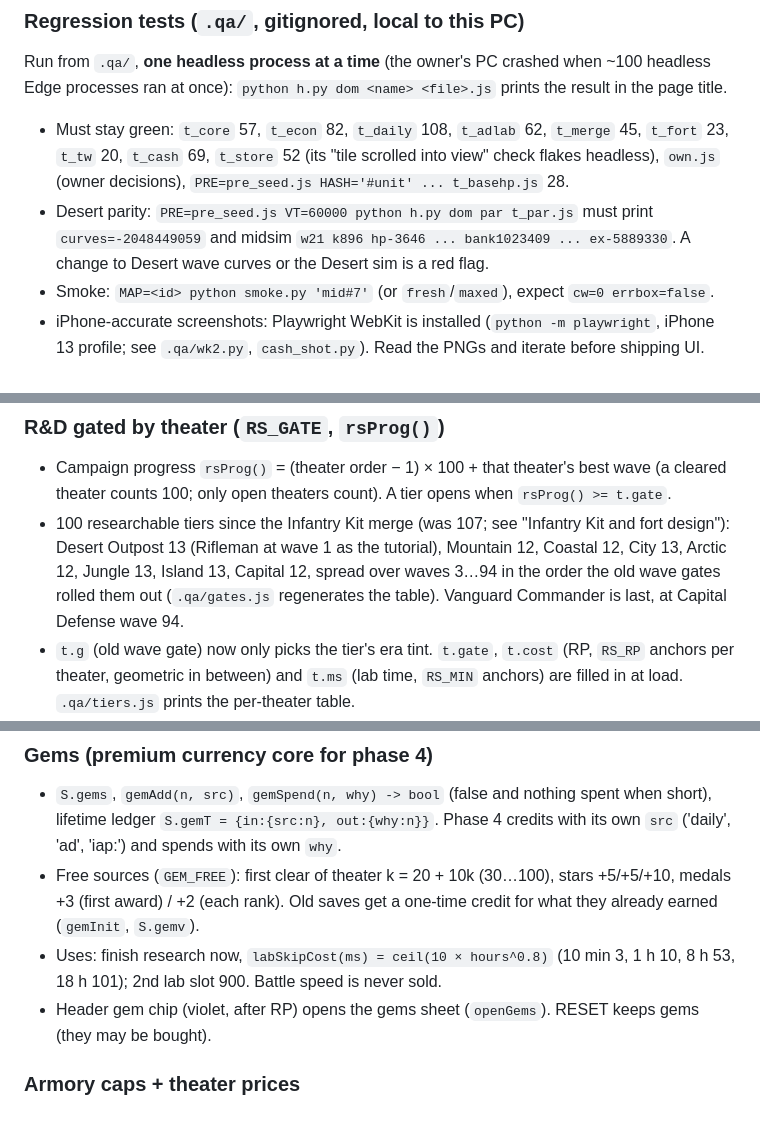
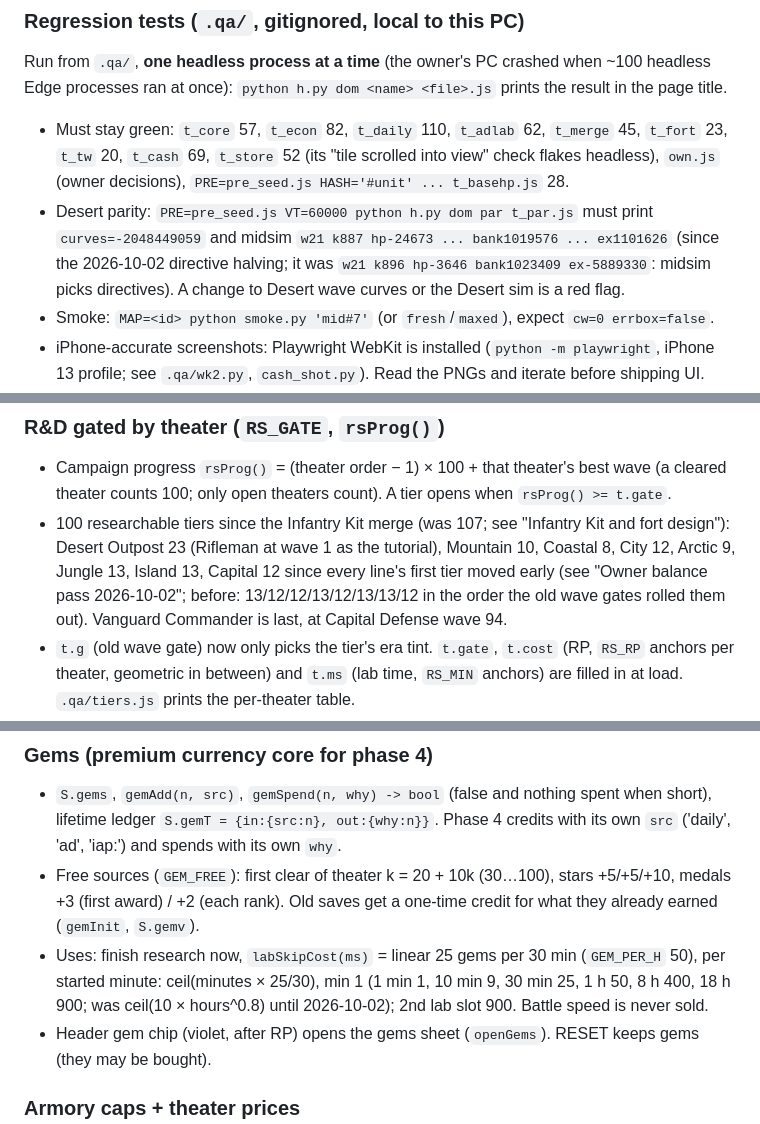
Before and after one commit to Josh17400/the-fort, a Markdown page: handoff.md, 3 parts joined by grey strips. Drawn GitHub-style.

```diff
--- a/handoff.md
+++ b/handoff.md
@@ -25,8 +25,8 @@ Top-down modern-military roguelite fort defense, headed for the iOS App Store. T
 
 ### Regression tests (`.qa/`, gitignored, local to this PC)
 Run from `.qa/`, **one headless process at a time** (the owner's PC crashed when ~100 headless Edge processes ran at once): `python h.py dom <name> <file>.js` prints the result in the page title.
-- Must stay green: `t_core` 57, `t_econ` 82, `t_daily` 108, `t_adlab` 62, `t_merge` 45, `t_fort` 23, `t_tw` 20, `t_cash` 69, `t_store` 52 (its "tile scrolled into view" check flakes headless), `own.js` (owner decisions), `PRE=pre_seed.js HASH='#unit' ... t_basehp.js` 28.
-- Desert parity: `PRE=pre_seed.js VT=60000 python h.py dom par t_par.js` must print `curves=-2048449059` and midsim `w21 k896 hp-3646 ... bank1023409 ... ex-5889330`. A change to Desert wave curves or the Desert sim is a red flag.
+- Must stay green: `t_core` 57, `t_econ` 82, `t_daily` 110, `t_adlab` 62, `t_merge` 45, `t_fort` 23, `t_tw` 20, `t_cash` 69, `t_store` 52 (its "tile scrolled into view" check flakes headless), `own.js` (owner decisions), `PRE=pre_seed.js HASH='#unit' ... t_basehp.js` 28.
+- Desert parity: `PRE=pre_seed.js VT=60000 python h.py dom par t_par.js` must print `curves=-2048449059` and midsim `w21 k887 hp-24673 ... bank1019576 ... ex1101626` (since the 2026-10-02 directive halving; it was `w21 k896 hp-3646 bank1023409 ex-5889330`: midsim picks directives). A change to Desert wave curves or the Desert sim is a red flag.
 - Smoke: `MAP=<id> python smoke.py 'mid#7'` (or `fresh`/`maxed`), expect `cw=0 errbox=false`.
 - iPhone-accurate screenshots: Playwright WebKit is installed (`python -m playwright`, iPhone 13 profile; see `.qa/wk2.py`, `cash_shot.py`). Read the PNGs and iterate before shipping UI.
 - Native: `node native/test_shell.cjs`, `node native/check_game.cjs`.
@@ -350,7 +350,7 @@ The campaign loop is play → die → earn a little RP → start research → re
 
 ### R&D gated by theater (`RS_GATE`, `rsProg()`)
 - Campaign progress `rsProg()` = (theater order − 1) × 100 + that theater's best wave (a cleared theater counts 100; only open theaters count). A tier opens when `rsProg() >= t.gate`.
-- 100 researchable tiers since the Infantry Kit merge (was 107; see "Infantry Kit and fort design"): Desert Outpost 13 (Rifleman at wave 1 as the tutorial), Mountain 12, Coastal 12, City 13, Arctic 12, Jungle 13, Island 13, Capital 12, spread over waves 3…94 in the order the old wave gates rolled them out (`.qa/gates.js` regenerates the table). Vanguard Commander is last, at Capital Defense wave 94.
+- 100 researchable tiers since the Infantry Kit merge (was 107; see "Infantry Kit and fort design"): Desert Outpost 23 (Rifleman at wave 1 as the tutorial), Mountain 10, Coastal 8, City 12, Arctic 9, Jungle 13, Island 13, Capital 12 since every line's first tier moved early (see "Owner balance pass 2026-10-02"; before: 13/12/12/13/12/13/13/12 in the order the old wave gates rolled them out). Vanguard Commander is last, at Capital Defense wave 94.
 - `t.g` (old wave gate) now only picks the tier's era tint. `t.gate`, `t.cost` (RP, `RS_RP` anchors per theater, geometric in between) and `t.ms` (lab time, `RS_MIN` anchors) are filled in at load. `.qa/tiers.js` prints the per-theater table.
 - Lock text `gateTxt(g)` ("Reach wave 58 on Mountain Pass"); a tier in a theater not yet open reads "Opens in <theater>".
 
@@ -363,7 +363,7 @@ The campaign loop is play → die → earn a little RP → start research → re
 ### Gems (premium currency core for phase 4)
 - `S.gems`, `gemAdd(n, src)`, `gemSpend(n, why) -> bool` (false and nothing spent when short), lifetime ledger `S.gemT = {in:{src:n}, out:{why:n}}`. Phase 4 credits with its own `src` ('daily', 'ad', 'iap:<sku>') and spends with its own `why`.
 - Free sources (`GEM_FREE`): first clear of theater k = 20 + 10k (30…100), stars +5/+5/+10, medals +3 (first award) / +2 (each rank). Old saves get a one-time credit for what they already earned (`gemInit`, `S.gemv`).
-- Uses: finish research now, `labSkipCost(ms) = ceil(10 × hours^0.8)` (10 min 3, 1 h 10, 8 h 53, 18 h 101); 2nd lab slot 900. Battle speed is never sold.
+- Uses: finish research now, `labSkipCost(ms)` = linear 25 gems per 30 min (`GEM_PER_H` 50), per started minute: ceil(minutes × 25/30), min 1 (1 min 1, 10 min 9, 30 min 25, 1 h 50, 8 h 400, 18 h 900; was ceil(10 × hours^0.8) until 2026-10-02); 2nd lab slot 900. Battle speed is never sold.
 - Header gem chip (violet, after RP) opens the gems sheet (`openGems`). RESET keeps gems (they may be bought).
 
 ### Armory caps + theater prices
```
Also changed, not shown: other parts of handoff.md (+43 -3 lines).
